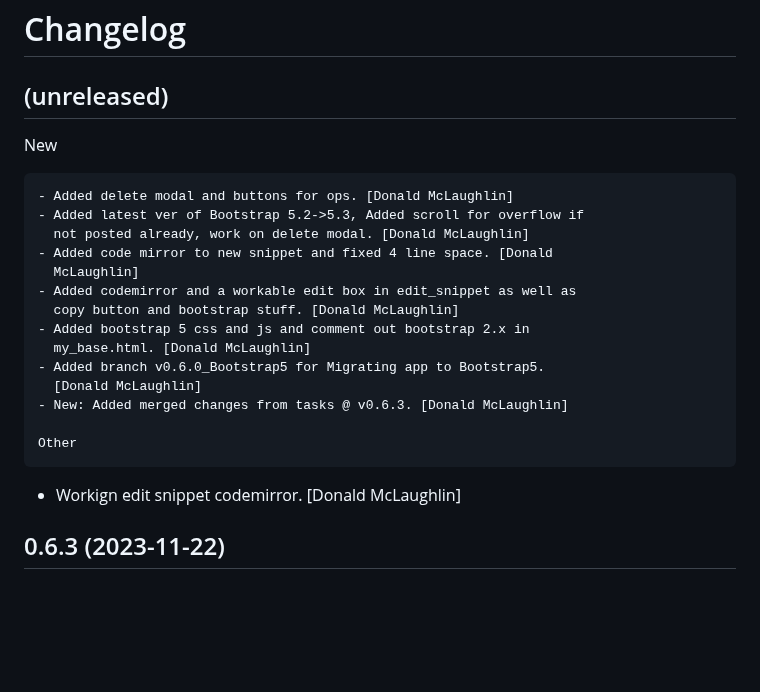
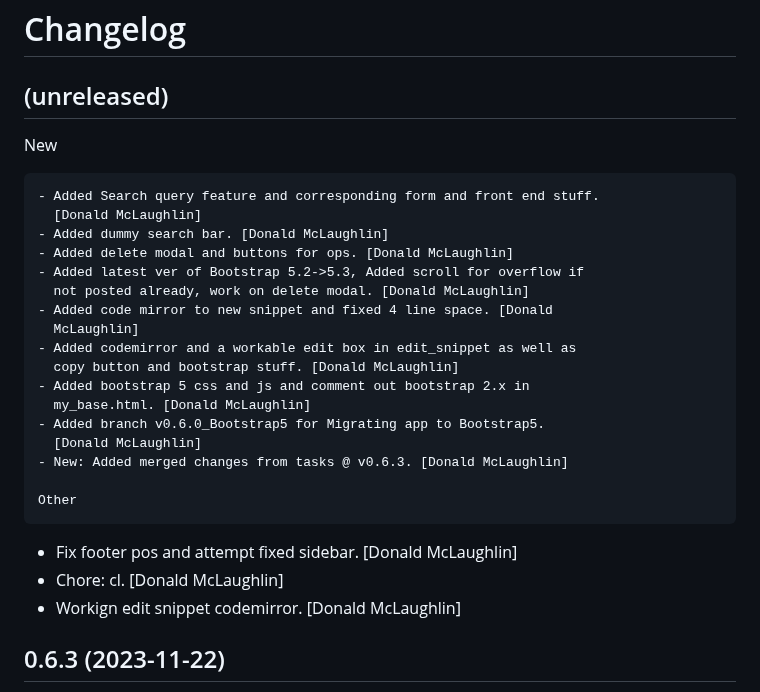
Before and after one commit to don1997/csm, a Markdown page: CHANGELOG.md, the part around the change. Drawn GitHub-style; blank space fills up the shorter version.

Commit message:
New: Added Feats searching, Front end clean up

```diff
--- a/CHANGELOG.md
+++ b/CHANGELOG.md
@@ -7,6 +7,9 @@ Changelog
 
 New
 ~~~
+- Added Search query feature and corresponding form and front end stuff.
+  [Donald McLaughlin]
+- Added dummy search bar. [Donald McLaughlin]
 - Added delete modal and buttons for ops. [Donald McLaughlin]
 - Added latest ver of Bootstrap 5.2->5.3, Added scroll for overflow if
   not posted already, work on delete modal. [Donald McLaughlin]
@@ -22,6 +25,8 @@ New
 
 Other
 ~~~~~
+- Fix footer pos and attempt fixed sidebar. [Donald McLaughlin]
+- Chore: cl. [Donald McLaughlin]
 - Workign edit snippet codemirror. [Donald McLaughlin]
 
 
```
